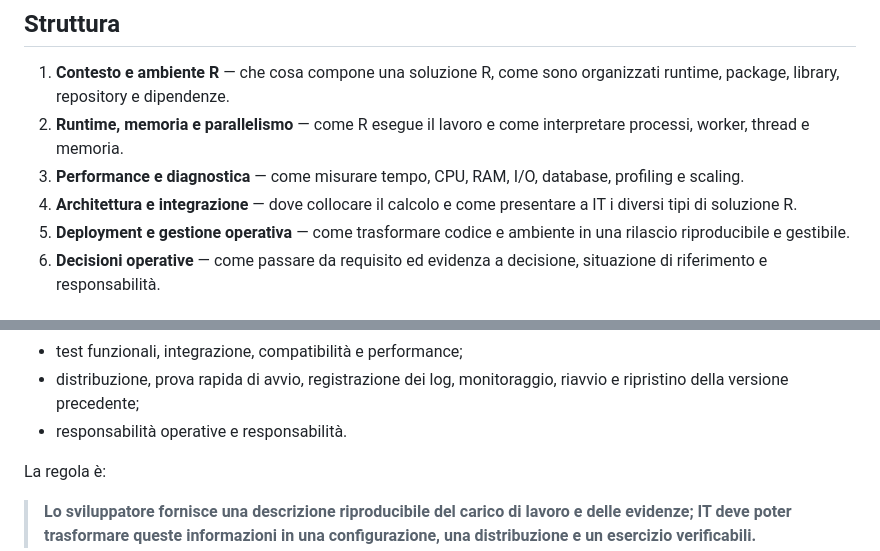
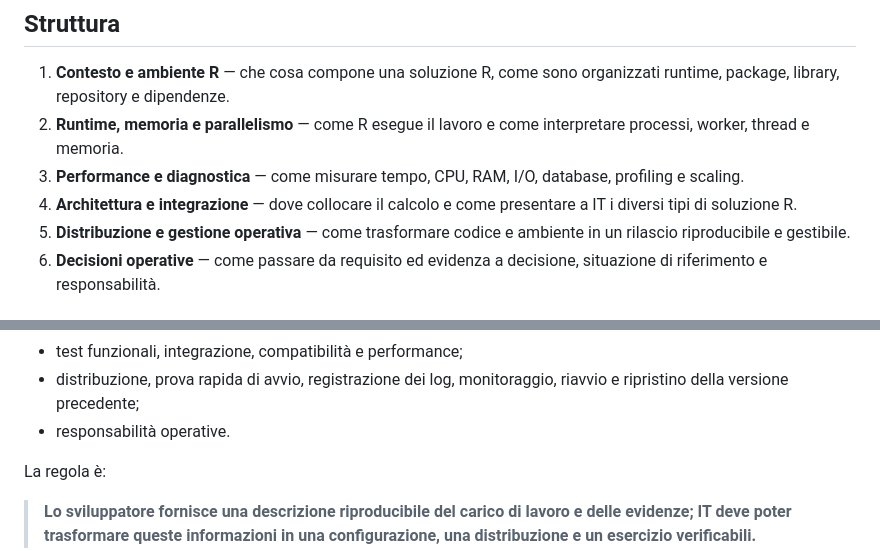
Before and after one commit to andreabz/R_per_IT, a Markdown page: README.md, 2 parts joined by grey strips. Rendered like a GitHub page.

Commit message:
Corregge refusi e uniforma il lessico del README

```diff
--- a/README.md
+++ b/README.md
@@ -34,7 +34,7 @@ L'attenzione è rivolta soprattutto a:
 2. **Runtime, memoria e parallelismo** — come R esegue il lavoro e come interpretare processi, worker, thread e memoria.
 3. **Performance e diagnostica** — come misurare tempo, CPU, RAM, I/O, database, profiling e scaling.
 4. **Architettura e integrazione** — dove collocare il calcolo e come presentare a IT i diversi tipi di soluzione R.
-5. **Deployment e gestione operativa** — come trasformare codice e ambiente in una rilascio riproducibile e gestibile.
+5. **Distribuzione e gestione operativa** — come trasformare codice e ambiente in un rilascio riproducibile e gestibile.
 6. **Decisioni operative** — come passare da requisito ed evidenza a decisione, situazione di riferimento e responsabilità.
 
 
@@ -103,7 +103,7 @@ Per portare una soluzione R in produzione devono essere espliciti almeno:
 - autenticazione, autorizzazioni, segreti e TLS;
 - test funzionali, integrazione, compatibilità e performance;
 - distribuzione, prova rapida di avvio, registrazione dei log, monitoraggio, riavvio e ripristino della versione precedente;
-- responsabilità operative e responsabilità.
+- responsabilità operative.
 
 La regola è:
 
```
